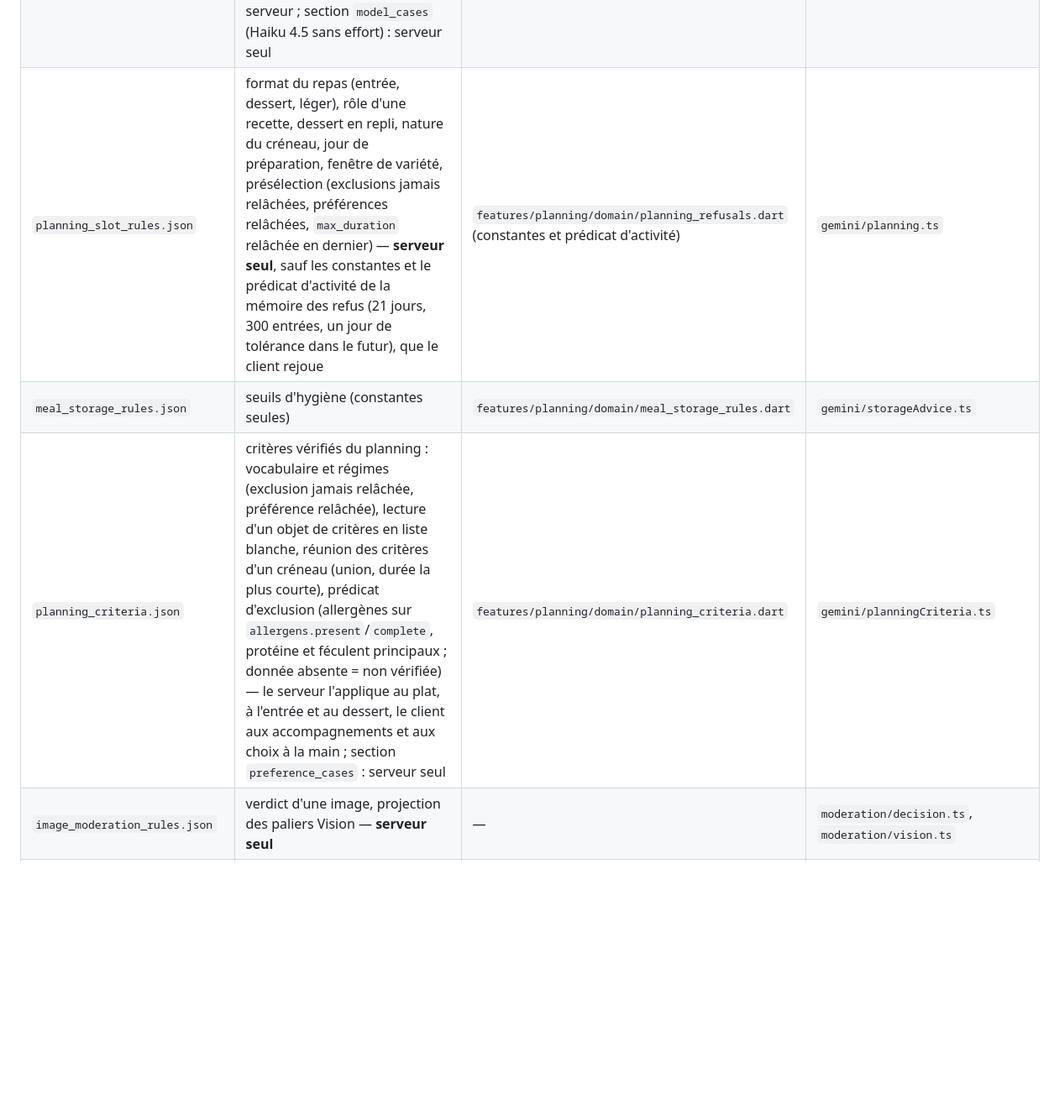
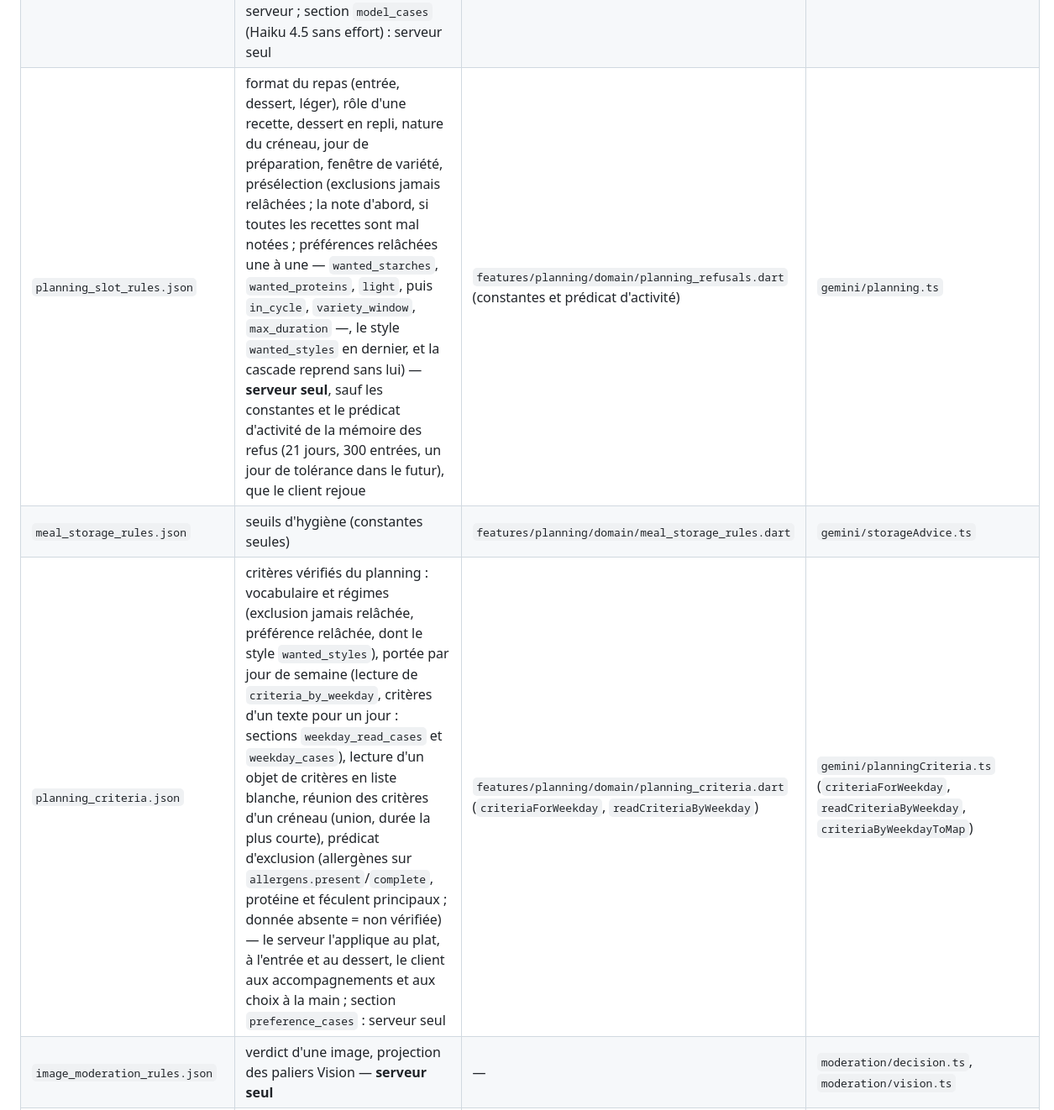
Before and after one commit to ChinaFred/KassDalle, a Markdown page: CLAUDE.md, the part around one of its changes. Shown at 84% size. Drawn GitHub-style; blank space fills up the shorter version.

Commit message:
CLAUDE.md : logique dupliquée du critère de style (styles, portée par jour, ordre de relâchement)
Co-Authored-By: Claude Opus 5.5 <noreply@anthropic.com>

```diff
--- a/CLAUDE.md
+++ b/CLAUDE.md
@@ -623,8 +623,8 @@ postes sur un brouillon, le serveur l'applique à l'appel.
 | `ingredient_names.json` | identité d'un ingrédient | `core/utils/ingredient_name.dart` | `nutrition/ingredientName.ts` |
 | `ai_pricing.json` | résolution d'un modèle et coût d'un appel — jetons, images, recherche Google ancrée ; **plus aucun prix en double** | `features/admin/data/ai_pricing.dart` | `ai/pricing.ts` |
 | `ai_effort_resolution.json` | effort de réflexion Claude reçu par un poste : effort du poste dans la politique, puis effort par défaut (`null` = « Selon le poste »), puis effort du code (`CODE_EFFORTS`, `low` hors table) — le serveur décide de l'appel, le client rejoue l'ordre pour l'affichage et pour figer les postes quand un défaut change, avec l'effort du code reçu du serveur ; section `model_cases` (Haiku 4.5 sans effort) : serveur seul | `features/admin/data/ai_routing_repository.dart` (`AiRoutingPolicy.effectiveEffortFor`) | `ai/router.ts` (`resolveAnthropicEffort`), `ai/featureEfforts.ts` (`codeEffortFor`), `ai/anthropic.ts` (`requestShapeFor`, `modelSupportsEffort`) |
-| `planning_slot_rules.json` | format du repas (entrée, dessert, léger), rôle d'une recette, dessert en repli, nature du créneau, jour de préparation, fenêtre de variété, présélection (exclusions jamais relâchées, préférences relâchées, `max_duration` relâchée en dernier) — **serveur seul**, sauf les constantes et le prédicat d'activité de la mémoire des refus (21 jours, 300 entrées, un jour de tolérance dans le futur), que le client rejoue | `features/planning/domain/planning_refusals.dart` (constantes et prédicat d'activité) | `gemini/planning.ts` |
+| `planning_slot_rules.json` | format du repas (entrée, dessert, léger), rôle d'une recette, dessert en repli, nature du créneau, jour de préparation, fenêtre de variété, présélection (exclusions jamais relâchées ; la note d'abord, si toutes les recettes sont mal notées ; préférences relâchées une à une — `wanted_starches`, `wanted_proteins`, `light`, puis `in_cycle`, `variety_window`, `max_duration` —, le style `wanted_styles` en dernier, et la cascade reprend sans lui) — **serveur seul**, sauf les constantes et le prédicat d'activité de la mémoire des refus (21 jours, 300 entrées, un jour de tolérance dans le futur), que le client rejoue | `features/planning/domain/planning_refusals.dart` (constantes et prédicat d'activité) | `gemini/planning.ts` |
 | `meal_storage_rules.json` | seuils d'hygiène (constantes seules) | `features/planning/domain/meal_storage_rules.dart` | `gemini/storageAdvice.ts` |
-| `planning_criteria.json` | critères vérifiés du planning : vocabulaire et régimes (exclusion jamais relâchée, préférence relâchée), lecture d'un objet de critères en liste blanche, réunion des critères d'un créneau (union, durée la plus courte), prédicat d'exclusion (allergènes sur `allergens.present`/`complete`, protéine et féculent principaux ; donnée absente = non vérifiée) — le serveur l'applique au plat, à l'entrée et au dessert, le client aux accompagnements et aux choix à la main ; section `preference_cases` : serveur seul | `features/planning/domain/planning_criteria.dart` | `gemini/planningCriteria.ts` |
+| `planning_criteria.json` | critères vérifiés du planning : vocabulaire et régimes (exclusion jamais relâchée, préférence relâchée, dont le style `wanted_styles`), portée par jour de semaine (lecture de `criteria_by_weekday`, critères d'un texte pour un jour : sections `weekday_read_cases` et `weekday_cases`), lecture d'un objet de critères en liste blanche, réunion des critères d'un créneau (union, durée la plus courte), prédicat d'exclusion (allergènes sur `allergens.present`/`complete`, protéine et féculent principaux ; donnée absente = non vérifiée) — le serveur l'applique au plat, à l'entrée et au dessert, le client aux accompagnements et aux choix à la main ; section `preference_cases` : serveur seul | `features/planning/domain/planning_criteria.dart` (`criteriaForWeekday`, `readCriteriaByWeekday`) | `gemini/planningCriteria.ts` (`criteriaForWeekday`, `readCriteriaByWeekday`, `criteriaByWeekdayToMap`) |
 | `image_moderation_rules.json` | verdict d'une image, projection des paliers Vision — **serveur seul** | — | `moderation/decision.ts`, `moderation/vision.ts` |
 | `page_homography.json` | redressement d'une page : taille de sortie et homographie | `core/presentation/image_enhancer_processing.dart` | `gemini/perspective.ts` |
```
Also changed, not shown: other parts of CLAUDE.md (+1 -1 lines).
